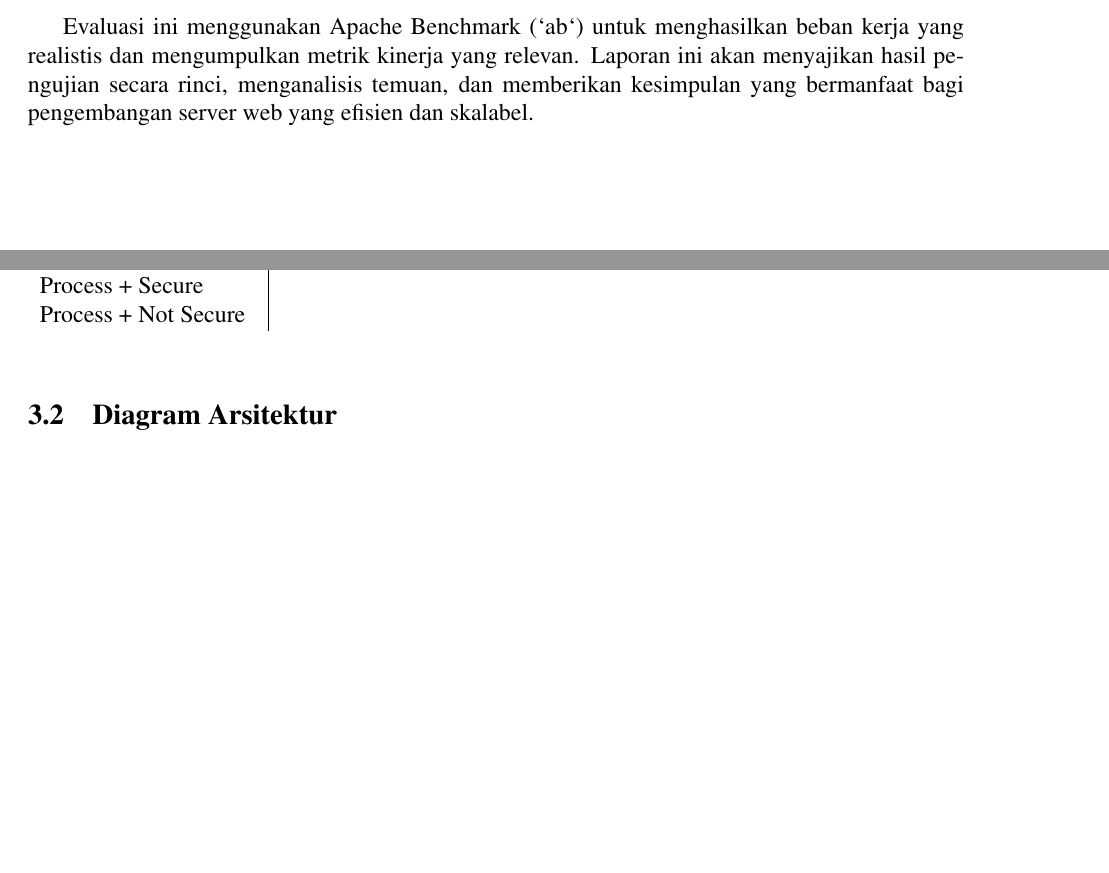
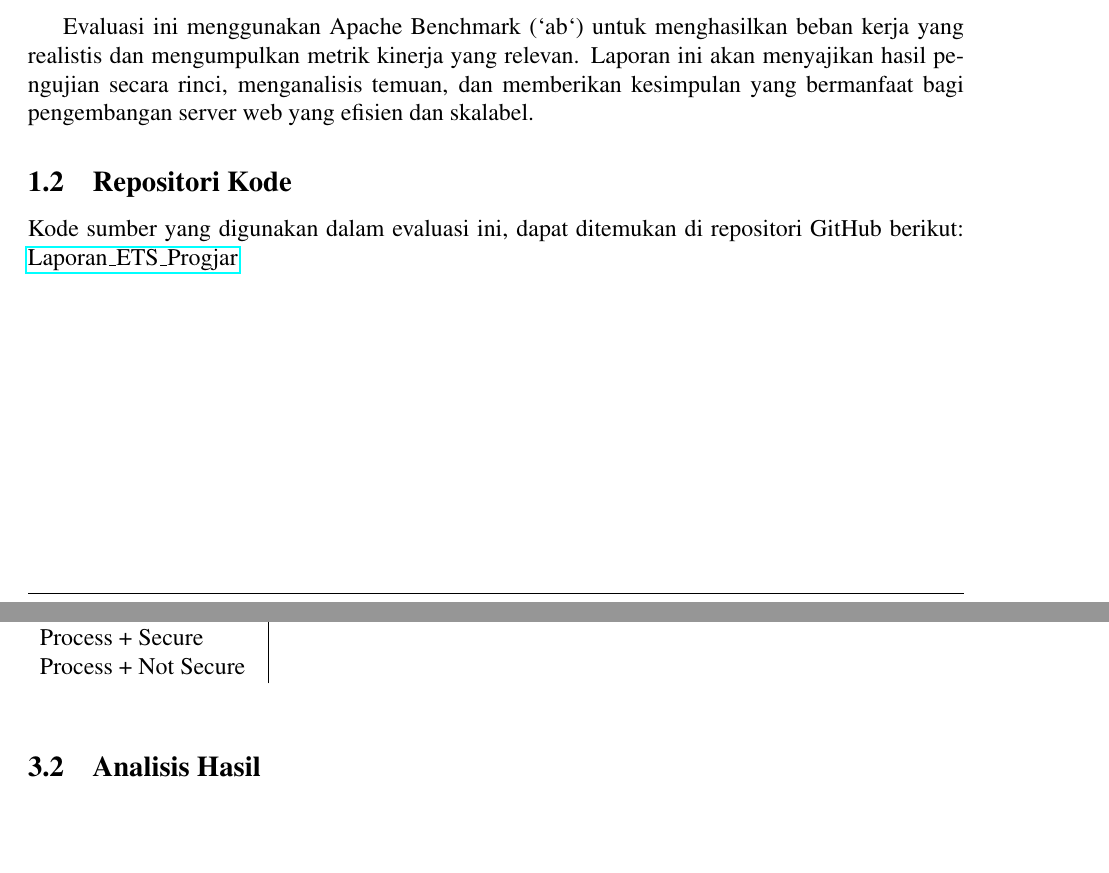
Before and after one commit to daf2a/Laporan_ETS_Progjar, a LaTeX document (Laporan_ETS_Progjar_5025211015.tex): two parts of pages 3 and 6 of 7, joined at a grey line, cut so that both start at the same text, the shorter picture padded with empty space. Compiled offline with pdfLaTeX.

Commit message:
add: repository code source link

```diff
--- a/Laporan_ETS_Progjar_5025211015.tex
+++ b/Laporan_ETS_Progjar_5025211015.tex
@@ -70,6 +70,12 @@ Tujuan utama dari evaluasi ini adalah:
 \end{enumerate}
 
 Evaluasi ini menggunakan Apache Benchmark (`ab`) untuk menghasilkan beban kerja yang realistis dan mengumpulkan metrik kinerja yang relevan. Laporan ini akan menyajikan hasil pengujian secara rinci, menganalisis temuan, dan memberikan kesimpulan yang bermanfaat bagi pengembangan server web yang efisien dan skalabel.
+
+\subsection{Repositori Kode}
+
+Kode sumber yang digunakan dalam evaluasi ini, dapat ditemukan di repositori GitHub berikut:
+\href{https://github.com/daf2a/Laporan_ETS_Progjar}{Laporan\_ETS\_Progjar}
+
 \newpage
 
 \section{Metodologi}
@@ -157,9 +163,7 @@ Process + Not Secure &  &  &  &  &  \\
 \end{tabular}
 \end{table}
 
-% Analisis dan diskusikan hasil, dengan menyoroti temuan kunci dan tren.
-\subsection{Diagram Arsitektur}
-% Sertakan diagram yang menggambarkan pengaturan eksperimen Anda.
+\subsection{Analisis Hasil}
 
 \newpage
 \section{Kesimpulan}
```
Also changed, not shown: 1 other file.
